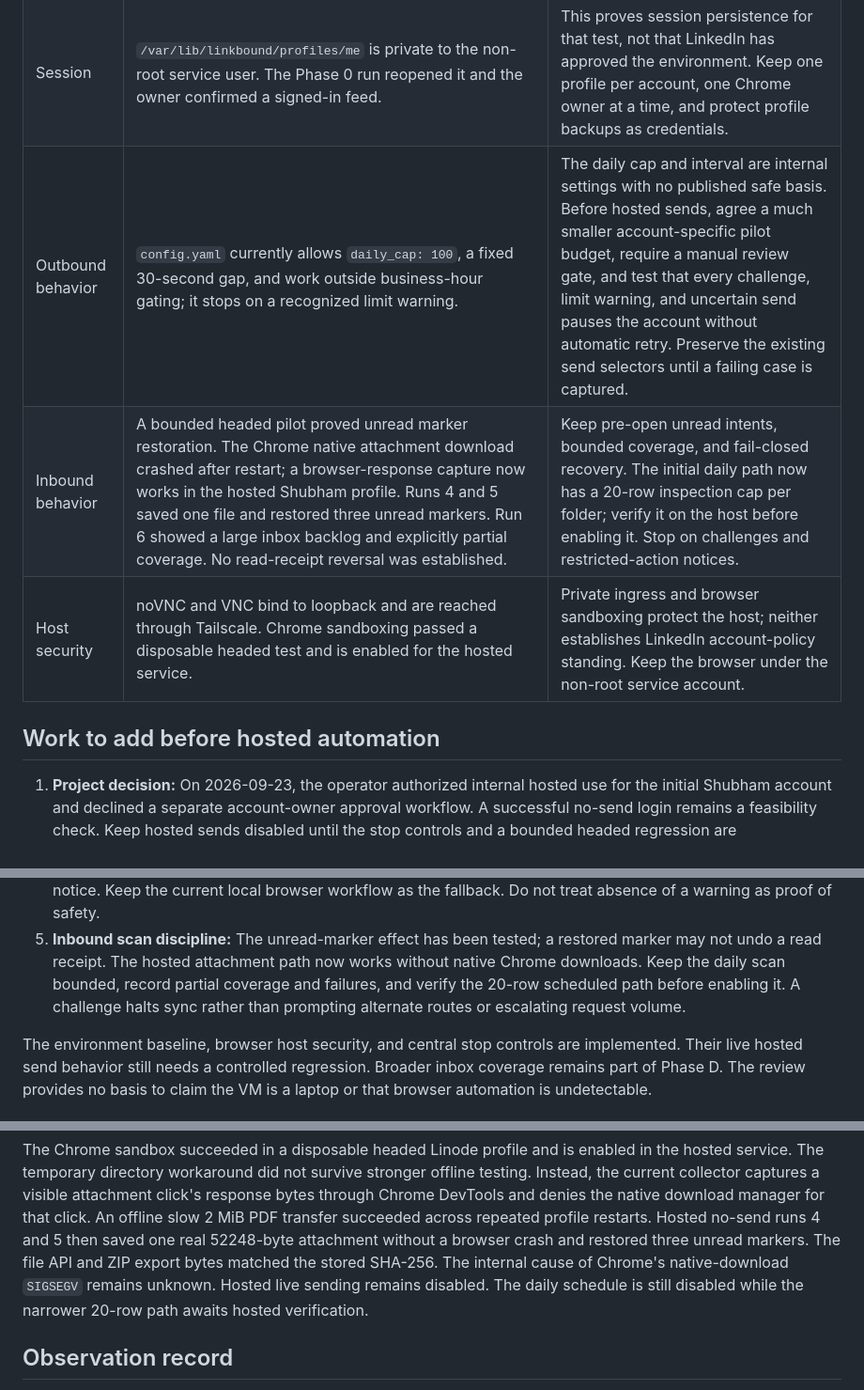
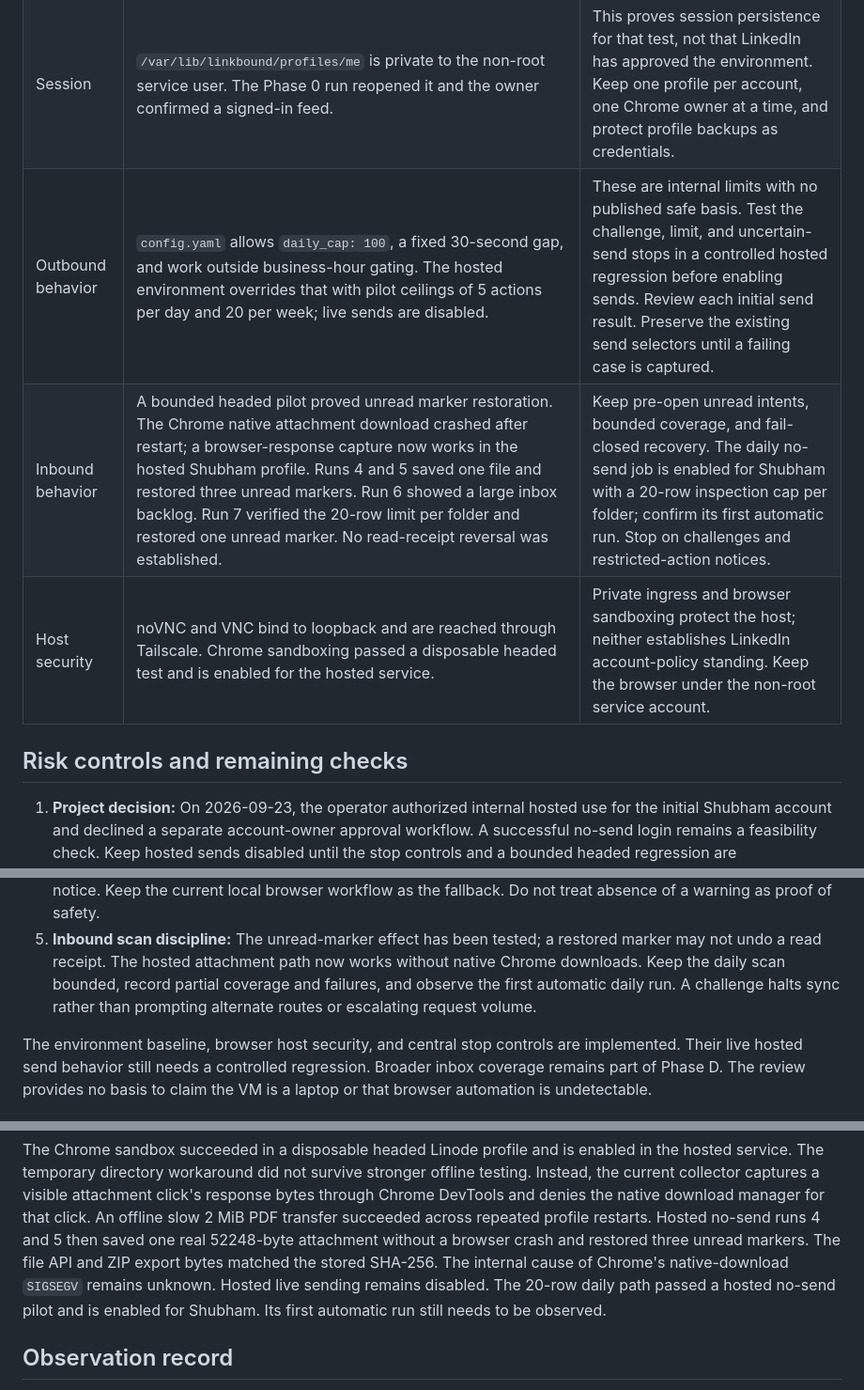
Before and after one commit to sunb3am/LinkBound, a Markdown page: docs/linkbound-linkedin-access-risk-review.md, 3 parts joined by grey strips. Shown at 94% size. Drawn GitHub-style.

```diff
--- a/docs/linkbound-linkedin-access-risk-review.md
+++ b/docs/linkbound-linkedin-access-risk-review.md
@@ -48,11 +48,11 @@ account restrictions.
 | Browser and OS | Ubuntu 24.04.4, Google Chrome 154.0.8037.57, Playwright 1.63.0, headed Chrome on a 1440x900 Xvnc display. The VM timezone is UTC and locale is `en_US.UTF-8`. | These are real, observable properties of a Linux VM and may differ from the laptop. Headed mode enables manual intervention; it is not proof of non-detection. Record actual values and avoid fabricated OS, user-agent, timezone, or device claims. |
 | Browser launch | `app/runner.py` uses a Playwright persistent Chrome context and passes a nondefault `AutomationControlled` launch flag. The pilot uses the same runner. | The flag's presence does not establish that LinkedIn trusts this browser. Do not add stealth plugins or further overrides based on unverified claims. Review any browser-flag change in a separate no-send regression test; the owner reports that the local send path has worked reliably. |
 | Session | `/var/lib/linkbound/profiles/me` is private to the non-root service user. The Phase 0 run reopened it and the owner confirmed a signed-in feed. | This proves session persistence for that test, not that LinkedIn has approved the environment. Keep one profile per account, one Chrome owner at a time, and protect profile backups as credentials. |
-| Outbound behavior | `config.yaml` currently allows `daily_cap: 100`, a fixed 30-second gap, and work outside business-hour gating; it stops on a recognized limit warning. | The daily cap and interval are internal settings with no published safe basis. Before hosted sends, agree a much smaller account-specific pilot budget, require a manual review gate, and test that every challenge, limit warning, and uncertain send pauses the account without automatic retry. Preserve the existing send selectors until a failing case is captured. |
-| Inbound behavior | A bounded headed pilot proved unread marker restoration. The Chrome native attachment download crashed after restart; a browser-response capture now works in the hosted Shubham profile. Runs 4 and 5 saved one file and restored three unread markers. Run 6 showed a large inbox backlog and explicitly partial coverage. No read-receipt reversal was established. | Keep pre-open unread intents, bounded coverage, and fail-closed recovery. The initial daily path now has a 20-row inspection cap per folder; verify it on the host before enabling it. Stop on challenges and restricted-action notices. |
+| Outbound behavior | `config.yaml` allows `daily_cap: 100`, a fixed 30-second gap, and work outside business-hour gating. The hosted environment overrides that with pilot ceilings of 5 actions per day and 20 per week; live sends are disabled. | These are internal limits with no published safe basis. Test the challenge, limit, and uncertain-send stops in a controlled hosted regression before enabling sends. Review each initial send result. Preserve the existing send selectors until a failing case is captured. |
+| Inbound behavior | A bounded headed pilot proved unread marker restoration. The Chrome native attachment download crashed after restart; a browser-response capture now works in the hosted Shubham profile. Runs 4 and 5 saved one file and restored three unread markers. Run 6 showed a large inbox backlog. Run 7 verified the 20-row limit per folder and restored one unread marker. No read-receipt reversal was established. | Keep pre-open unread intents, bounded coverage, and fail-closed recovery. The daily no-send job is enabled for Shubham with a 20-row inspection cap per folder; confirm its first automatic run. Stop on challenges and restricted-action notices. |
 | Host security | noVNC and VNC bind to loopback and are reached through Tailscale. Chrome sandboxing passed a disposable headed test and is enabled for the hosted service. | Private ingress and browser sandboxing protect the host; neither establishes LinkedIn account-policy standing. Keep the browser under the non-root service account. |
 
-## Work to add before hosted automation
+## Risk controls and remaining checks
 
 1. **Project decision:** On 2026-09-23, the operator authorized internal hosted
    use for the initial Shubham account and declined a separate account-owner
@@ -73,8 +73,8 @@ account restrictions.
 5. **Inbound scan discipline:** The unread-marker effect has been tested; a
    restored marker may not undo a read receipt. The hosted attachment path now
    works without native Chrome downloads. Keep the daily scan bounded, record
-   partial coverage and failures, and verify the 20-row scheduled path before
-   enabling it. A challenge halts sync rather than prompting alternate routes
+   partial coverage and failures, and observe the first automatic daily run.
+   A challenge halts sync rather than prompting alternate routes
    or escalating request volume.
 
 The environment baseline, browser host security, and central stop controls
@@ -102,8 +102,9 @@ succeeded across repeated profile restarts. Hosted no-send runs 4 and 5 then
 saved one real 52248-byte attachment without a browser crash and restored
 three unread markers. The file API and ZIP export bytes matched the stored
 SHA-256. The internal cause of Chrome's native-download `SIGSEGV` remains
-unknown. Hosted live sending remains disabled. The daily schedule is still
-disabled while the narrower 20-row path awaits hosted verification.
+unknown. Hosted live sending remains disabled. The 20-row daily path passed a
+hosted no-send pilot and is enabled for Shubham. Its first automatic run still
+needs to be observed.
 
 ## Observation record
 
```
Also changed, not shown: docs/linkbound-phase-d-progress.md (+24 -14 lines).
